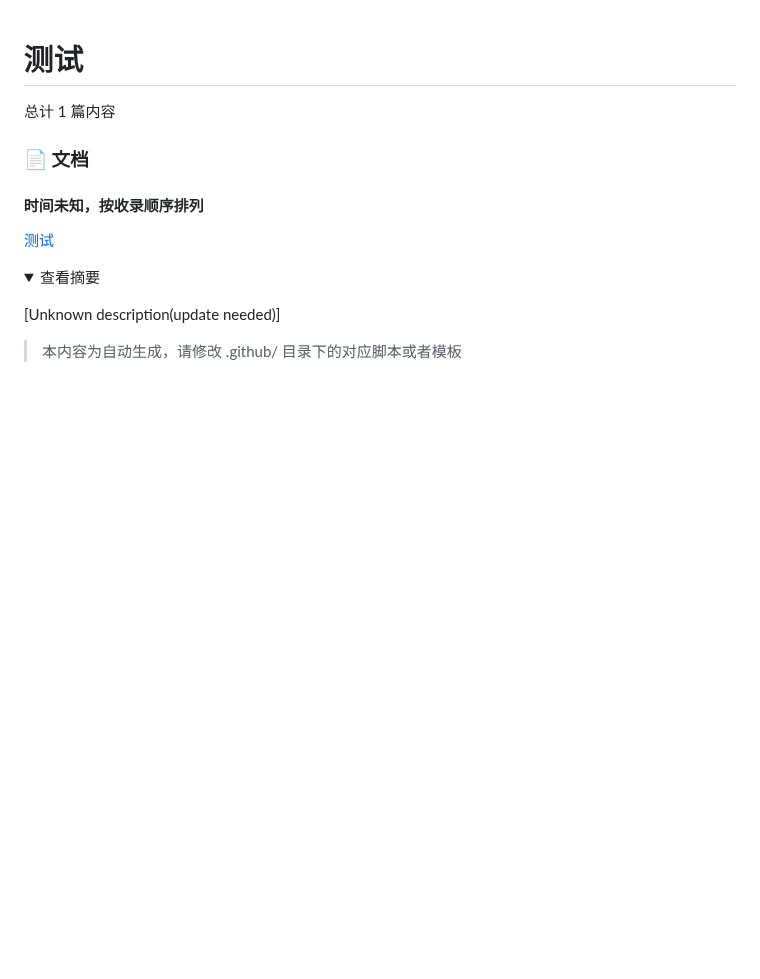
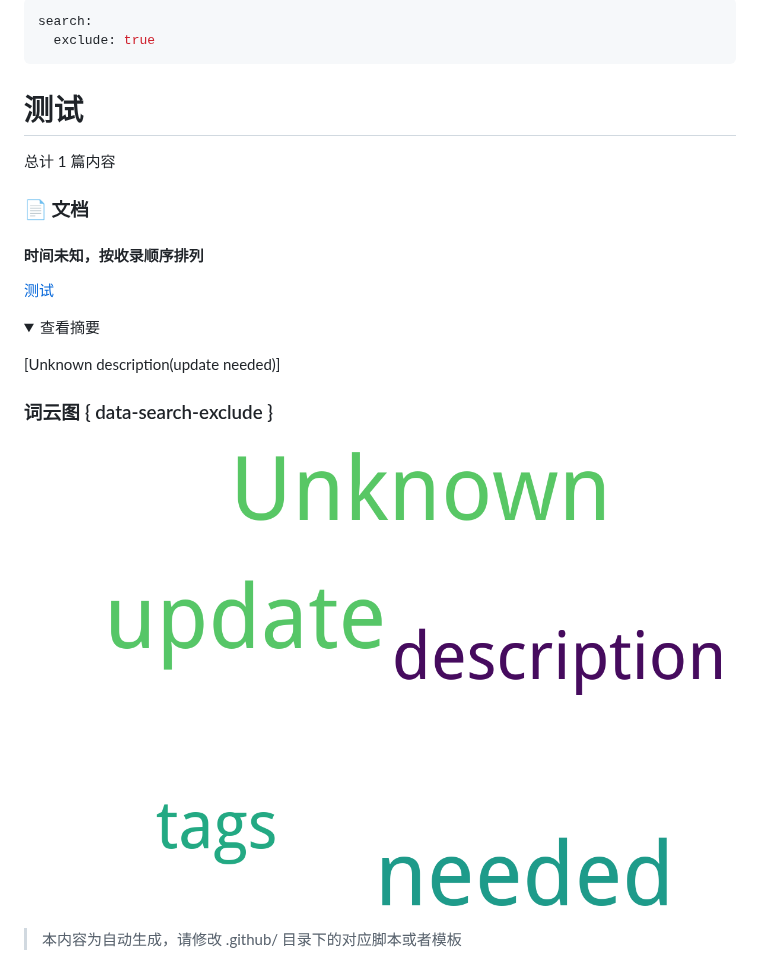
Before and after one commit to yunwei37/archive-file-template, a Markdown page: 测试/README.md, the part around the change. Drawn GitHub-style; pictures changed too: 测试/abstracts_wordcloud.png (added); folded sections open; blank space fills up the shorter version.

Commit message:
Update for modify contents

```diff
--- a/测试/README.md
+++ b/测试/README.md
@@ -1,3 +1,9 @@
+---
+search:
+  exclude: true
+---
+
+
 # 测试
 
 
@@ -21,4 +27,10 @@
 
 
 
+
+### 词云图 { data-search-exclude }
+
+![./测试摘要词云图](abstracts_wordcloud.png)
+
+
 > 本内容为自动生成，请修改 .github/ 目录下的对应脚本或者模板
```
Also changed, not shown: README.md (+6 -0 lines), abstracts_wordcloud.png (added), 2 other files.
